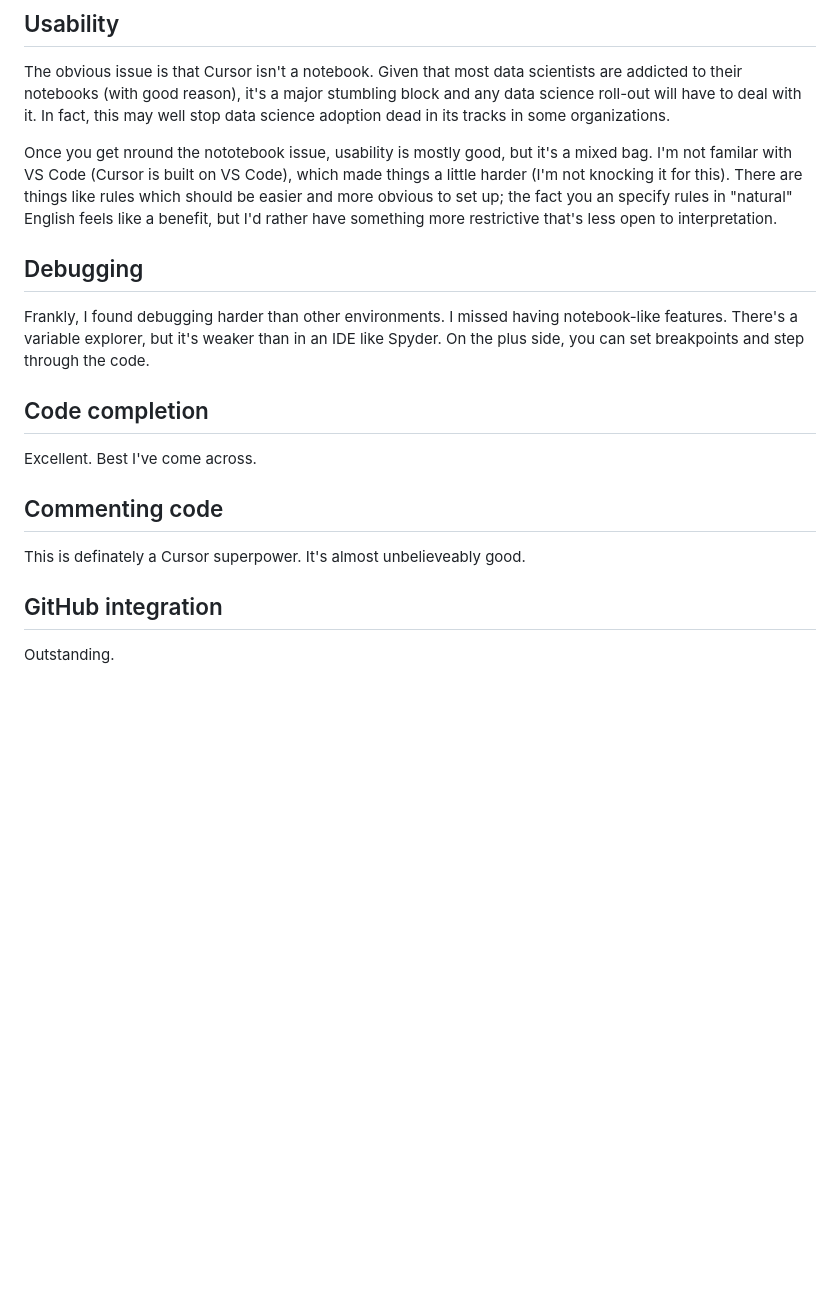
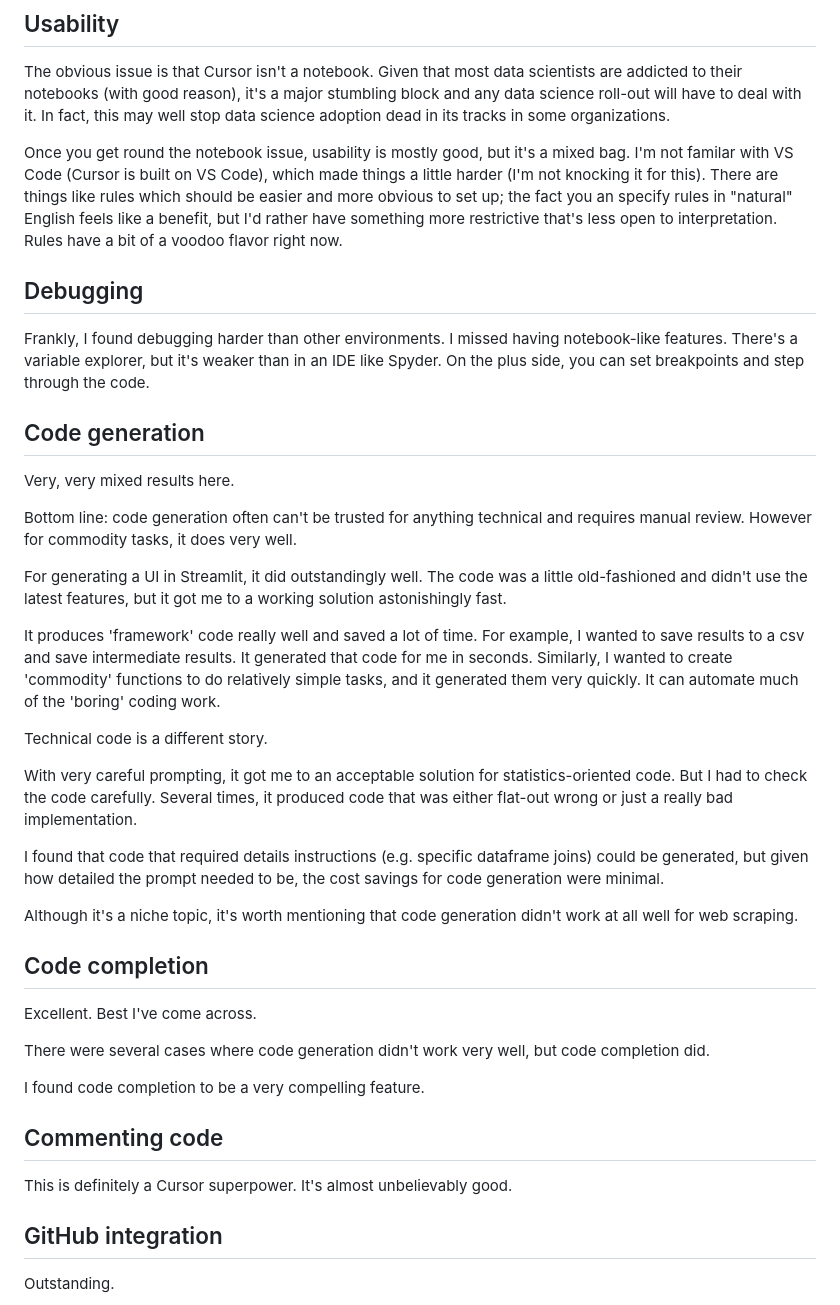
Before and after one commit to MikeWoodward/English-Football-Forecasting, a Markdown page: Code/development_comments.md, the part around one of its changes. Drawn GitHub-style; blank space fills up the shorter version.

```diff
--- a/Code/development_comments.md
+++ b/Code/development_comments.md
@@ -66,19 +56,41 @@ I got started by watching videos and working on this project. That's great for m
 
 The obvious issue is that Cursor isn't a notebook. Given that most data scientists are addicted to their notebooks (with good reason), it's a major stumbling block and any data science roll-out will have to deal with it. In fact, this may well stop data science adoption dead in its tracks in some organizations.
 
-Once you get nround the nototebook issue, usability is mostly good, but it's a mixed bag. I'm not familar with VS Code (Cursor is built on VS Code), which made things a little harder (I'm not knocking it for this). There are things like rules which should be easier and more obvious to set up; the fact you an specify rules in "natural" English feels like a benefit, but I'd rather have something more restrictive that's less open to interpretation.
+Once you get round the notebook issue, usability is mostly good, but it's a mixed bag. I'm not familar with VS Code (Cursor is built on VS Code), which made things a little harder (I'm not knocking it for this). There are things like rules which should be easier and more obvious to set up; the fact you an specify rules in "natural" English feels like a benefit, but I'd rather have something more restrictive that's less open to interpretation. Rules have a bit of a voodoo flavor right now.
 
 ## Debugging
 
 Frankly, I found debugging harder than other environments. I missed having notebook-like features. There's a variable explorer, but it's weaker than in an IDE like Spyder. On the plus side, you can set breakpoints and step through the code.
 
+## Code generation
+
+Very, very mixed results here.
+
+Bottom line: code generation often can't be trusted for anything technical and requires manual review. However for commodity tasks, it does very well.
+
+For generating a UI in Streamlit, it did outstandingly well. The code was a little old-fashioned and didn't use the latest features, but it got me to a working solution astonishingly fast.
+
+It produces 'framework' code really well and saved a lot of time. For example, I wanted to save results to a csv and save intermediate results. It generated that code for me in seconds. Similarly, I wanted to create 'commodity' functions to do relatively simple tasks, and it generated them very quickly. It can automate much of the 'boring' coding work.
+
+Technical code is a different story.
+
+With very careful prompting, it got me to an acceptable solution for statistics-oriented code. But I had to check the code carefully. Several times, it produced code that was either flat-out wrong or just a really bad implementation.
+
+I found that code that required details instructions (e.g. specific dataframe joins) could be generated, but given how detailed the prompt needed to be, the cost savings for code generation were minimal.
+
+Although it's a niche topic, it's worth mentioning that code generation didn't work at all well for web scraping.
+
 ## Code completion
 
 Excellent. Best I've come across.
 
+There were several cases where code generation didn't work very well, but code completion did.
+
+I found code completion to be a very compelling feature.
+
 ## Commenting code
 
-This is definately a Cursor superpower. It's almost unbelieveably good.
+This is definitely a Cursor superpower. It's almost unbelievably good.
 
 ## GitHub integration
 
```
Also changed, not shown: other parts of Code/development_comments.md (+13 -29 lines).
